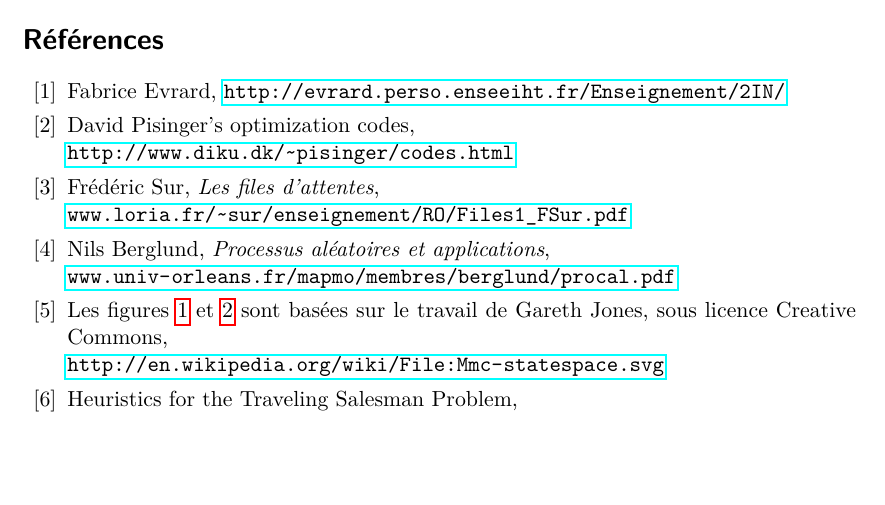
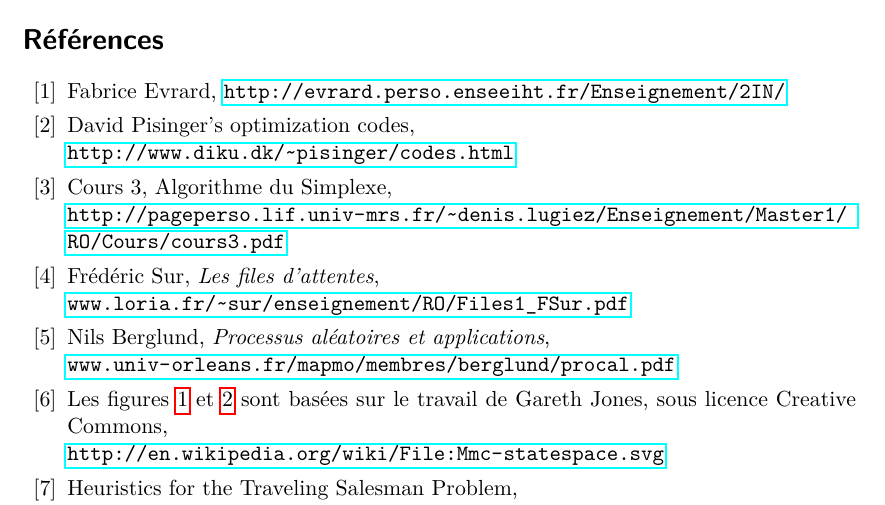
Before and after one commit to arthaud/GRO, a LaTeX document (final/rapport/main.tex, which reads final/rapport/refs.tex): part of page 33 of 42, cut so that both start at the same text, the shorter picture padded with empty space. Compiled offline with pdfLaTeX.

Commit message:
Ajout d'une reference :D

```diff
--- a/final/rapport/refs.tex
+++ b/final/rapport/refs.tex
@@ -3,6 +3,9 @@
 \bibitem{bib_proglin_gen}
   David Pisinger's optimization codes,\\
   \url{http://www.diku.dk/~pisinger/codes.html}
+\bibitem{bib_proglin_simplexe}
+   Cours 3, Algorithme du Simplexe,\\
+   \url{http://pageperso.lif.univ-mrs.fr/~denis.lugiez/Enseignement/Master1/RO/Cours/cours3.pdf}
 \bibitem{procstochs_markov_loria}
   Frédéric Sur, \emph{Les files d'attentes}, \\
   \url{www.loria.fr/~sur/enseignement/RO/Files1_FSur.pdf}
```
Also changed, not shown: final/rapport/main.pdf.
